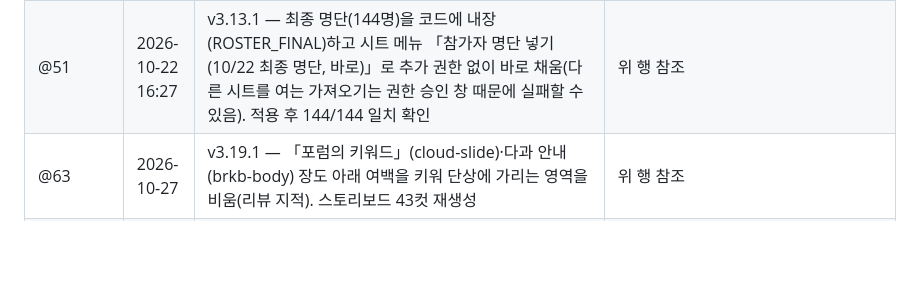
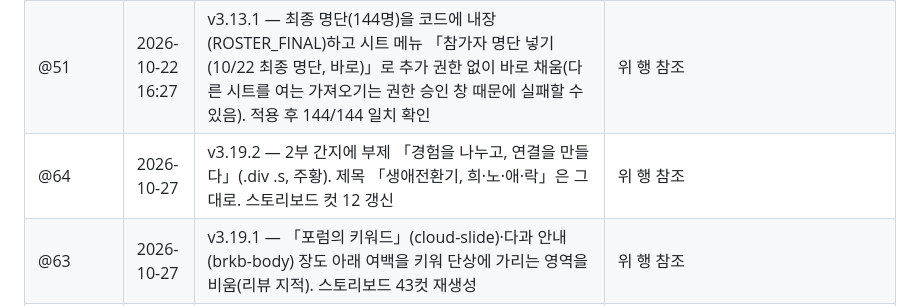
Before and after one commit to jykim-sada/network-forum-program, a Markdown page: 배포정보_20261006_v3.md, the part around the change. GitHub-like rendering; blank space fills up the shorter version.

Commit message:
문서: v3.19.2 배포정보
Co-Authored-By: Claude Fable 5.1 <noreply@anthropic.com>

```diff
--- a/배포정보_20261006_v3.md
+++ b/배포정보_20261006_v3.md
@@ -51,6 +51,7 @@
 | @49 | 2026-10-21 22:58 | v3.12.2 — Vercel 첫 화면(https://gg-forum-screen.vercel.app)이 안내 페이지(웹앱 입구: 참가자 QR·모든 화면 링크·스토리보드/시뮬레이션 링크)가 됨. 스토리보드는 /storyboard 로 이동 | 위 행 참조 |
 | @50 | 2026-10-22 15:51 | v3.13 — 시트 메뉴 「참가자 명단 가져오기 (명단 시트에서)」: 최종 명단 시트(테이블 제목 줄 + 좌석번호·1R 이름·소속·2R 이름·소속)를 읽어 프로그램 참가자 명단을 한 번에 채움(PIN 불필요, 시트 소유자가 실행) | 위 행 참조 |
 | @51 | 2026-10-22 16:27 | v3.13.1 — 최종 명단(144명)을 코드에 내장(ROSTER_FINAL)하고 시트 메뉴 「참가자 명단 넣기 (10/22 최종 명단, 바로)」로 추가 권한 없이 바로 채움(다른 시트를 여는 가져오기는 권한 승인 창 때문에 실패할 수 있음). 적용 후 144/144 일치 확인 | 위 행 참조 |
+| @64 | 2026-10-27 | v3.19.2 — 2부 간지에 부제 「경험을 나누고, 연결을 만들다」(.div .s, 주황). 제목 「생애전환기, 희·노·애·락」은 그대로. 스토리보드 컷 12 갱신 | 위 행 참조 |
 | @63 | 2026-10-27 | v3.19.1 — 「포럼의 키워드」(cloud-slide)·다과 안내(brkb-body) 장도 아래 여백을 키워 단상에 가리는 영역을 비움(리뷰 지적). 스토리보드 43컷 재생성 | 위 행 참조 |
 | @62 | 2026-10-27 | v3.19 — LED 현장 사진 피드백(아래쪽이 단상에 가려 뒷자리에서 안 보임): 스크린 장표의 흰 로고 띠(삼색 선)를 화면 맨 아래로 옮기고 위는 파란 바탕에 바로 머리 칩·본문(frame 순서 s-head·s-body·s-foot·tri·brand). 본문 아래 여백 6.5vh, 간지·인사말·발표자 장은 11vh 더 위로, 꼬리의 어두운 띠 배경 삭제. 오른쪽 위 「1부 · 1 / 3」 등 장 번호(n / N) 전부 삭제(아래는 안내 문구·시각만). 시각 문구를 10/27 식순으로(PH: 1부 12:30~13:40 · 2부 시작 13:40 · 2라운드 14:25~15:05 · 휴식·취합 15:05~15:25 · 결과공유 15:25~15:50, 「2부 발제」→「2부 시작」). 2라운드 타이머는 이동 안내 장에서는 꺼져 있고 진행 화면(장 1)에 들어가는 순간 40분 시작(Code.gs·predictState·MOCK). 분석 전 테이블 장 .s-note 50vh. 하네스 214항 통과 | 위 행 참조 |
 | @61 | 2026-10-27 | v3.18.4 — 영상 전체화면(cinema)이 영상 장을 벗어난 뒤 등록 벽·진행 화면에 남아 검게 나오던 버그 수정(벽·진행 화면은 render 에서 먼저 return 하므로 그 앞에서 해제). QR 라이브러리를 못 받으면 「QR 준비 중」 표시 후 jsdelivr → unpkg → cdnjs 순 4초 간격 재시도(Common qrInto) | 위 행 참조 |
```
